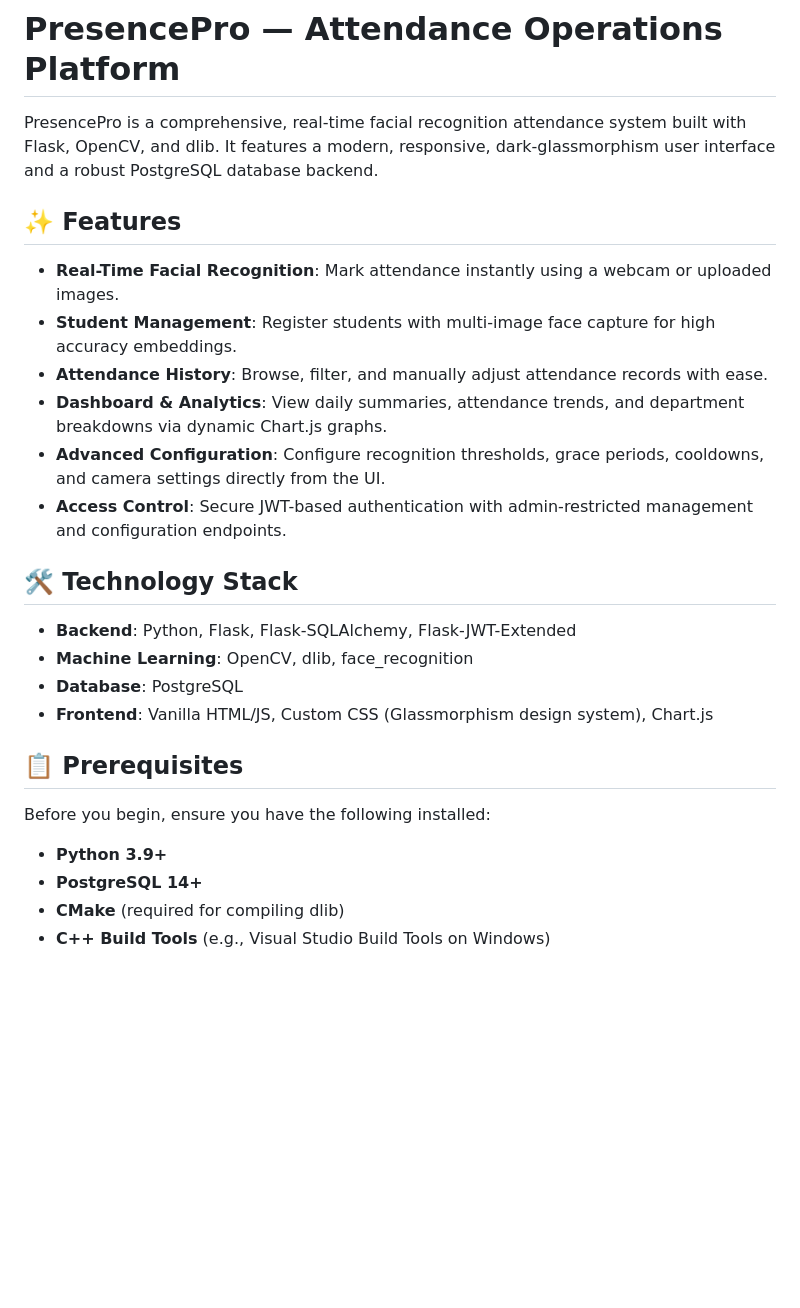
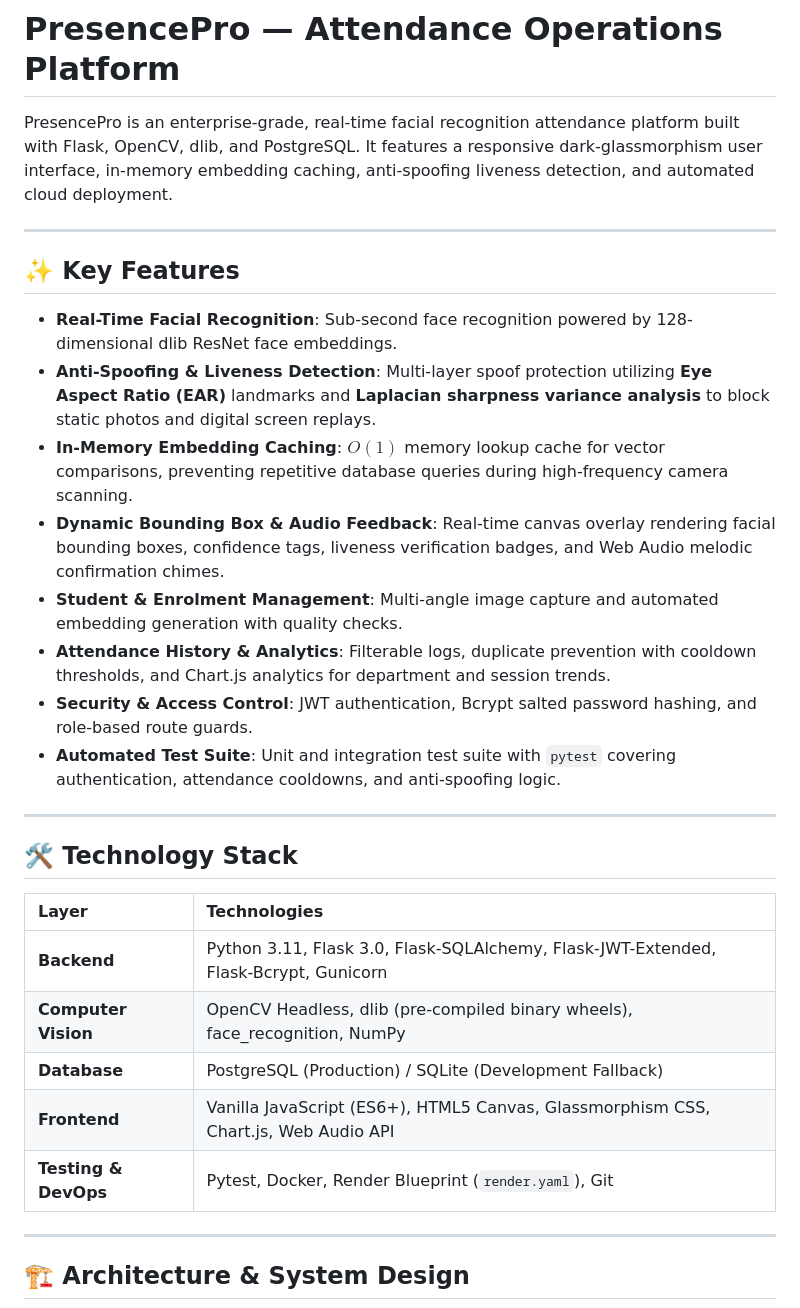
Before and after one commit to Suraj-Gupta-06/PresencePro-Attendance-Operations-Platform, a Markdown page: README.md, the part around one of its changes. Drawn GitHub-style; blank space fills up the shorter version.

```diff
--- a/README.md
+++ b/README.md
@@ -1,28 +1,33 @@
 # PresencePro — Attendance Operations Platform
 
-PresencePro is a comprehensive, real-time facial recognition attendance system built with Flask, OpenCV, and dlib. It features a modern, responsive, dark-glassmorphism user interface and a robust PostgreSQL database backend.
+PresencePro is an enterprise-grade, real-time facial recognition attendance platform built with Flask, OpenCV, dlib, and PostgreSQL. It features a responsive dark-glassmorphism user interface, in-memory embedding caching, anti-spoofing liveness detection, and automated cloud deployment.
 
-## ✨ Features
+---
 
-- **Real-Time Facial Recognition**: Mark attendance instantly using a webcam or uploaded images.
-- **Student Management**: Register students with multi-image face capture for high accuracy embeddings.
-- **Attendance History**: Browse, filter, and manually adjust attendance records with ease.
-- **Dashboard & Analytics**: View daily summaries, attendance trends, and department breakdowns via dynamic Chart.js graphs.
-- **Advanced Configuration**: Configure recognition thresholds, grace periods, cooldowns, and camera settings directly from the UI.
-- **Access Control**: Secure JWT-based authentication with admin-restricted management and configuration endpoints.
+## ✨ Key Features
+
+- **Real-Time Facial Recognition**: Sub-second face recognition powered by 128-dimensional dlib ResNet face embeddings.
+- **Anti-Spoofing & Liveness Detection**: Multi-layer spoof protection utilizing **Eye Aspect Ratio (EAR)** landmarks and **Laplacian sharpness variance analysis** to block static photos and digital screen replays.
+- **In-Memory Embedding Caching**: $O(1)$ memory lookup cache for vector comparisons, preventing repetitive database queries during high-frequency camera scanning.
+- **Dynamic Bounding Box & Audio Feedback**: Real-time canvas overlay rendering facial bounding boxes, confidence tags, liveness verification badges, and Web Audio melodic confirmation chimes.
+- **Student & Enrolment Management**: Multi-angle image capture and automated embedding generation with quality checks.
+- **Attendance History & Analytics**: Filterable logs, duplicate prevention with cooldown thresholds, and Chart.js analytics for department and session trends.
+- **Security & Access Control**: JWT authentication, Bcrypt salted password hashing, and role-based route guards.
+- **Automated Test Suite**: Unit and integration test suite with `pytest` covering authentication, attendance cooldowns, and anti-spoofing logic.
+
+---
 
 ## 🛠️ Technology Stack
 
-- **Backend**: Python, Flask, Flask-SQLAlchemy, Flask-JWT-Extended
-- **Machine Learning**: OpenCV, dlib, face_recognition
-- **Database**: PostgreSQL
-- **Frontend**: Vanilla HTML/JS, Custom CSS (Glassmorphism design system), Chart.js
+| Layer | Technologies |
+| :--- | :--- |
+| **Backend** | Python 3.11, Flask 3.0, Flask-SQLAlchemy, Flask-JWT-Extended, Flask-Bcrypt, Gunicorn |
+| **Computer Vision** | OpenCV Headless, dlib (pre-compiled binary wheels), face_recognition, NumPy |
+| **Database** | PostgreSQL (Production) / SQLite (Development Fallback) |
+| **Frontend** | Vanilla JavaScript (ES6+), HTML5 Canvas, Glassmorphism CSS, Chart.js, Web Audio API |
+| **Testing & DevOps** | Pytest, Docker, Render Blueprint (`render.yaml`), Git |
 
-## 📋 Prerequisites
+---
 
-Before you begin, ensure you have the following installed:
-- **Python 3.9+**
-- **PostgreSQL 14+**
-- **CMake** (required for compiling dlib)
-- **C++ Build Tools** (e.g., Visual Studio Build Tools on Windows)
+## 🏗️ Architecture & System Design
 
```
Also changed, not shown: other parts of README.md (+116 -60 lines).
